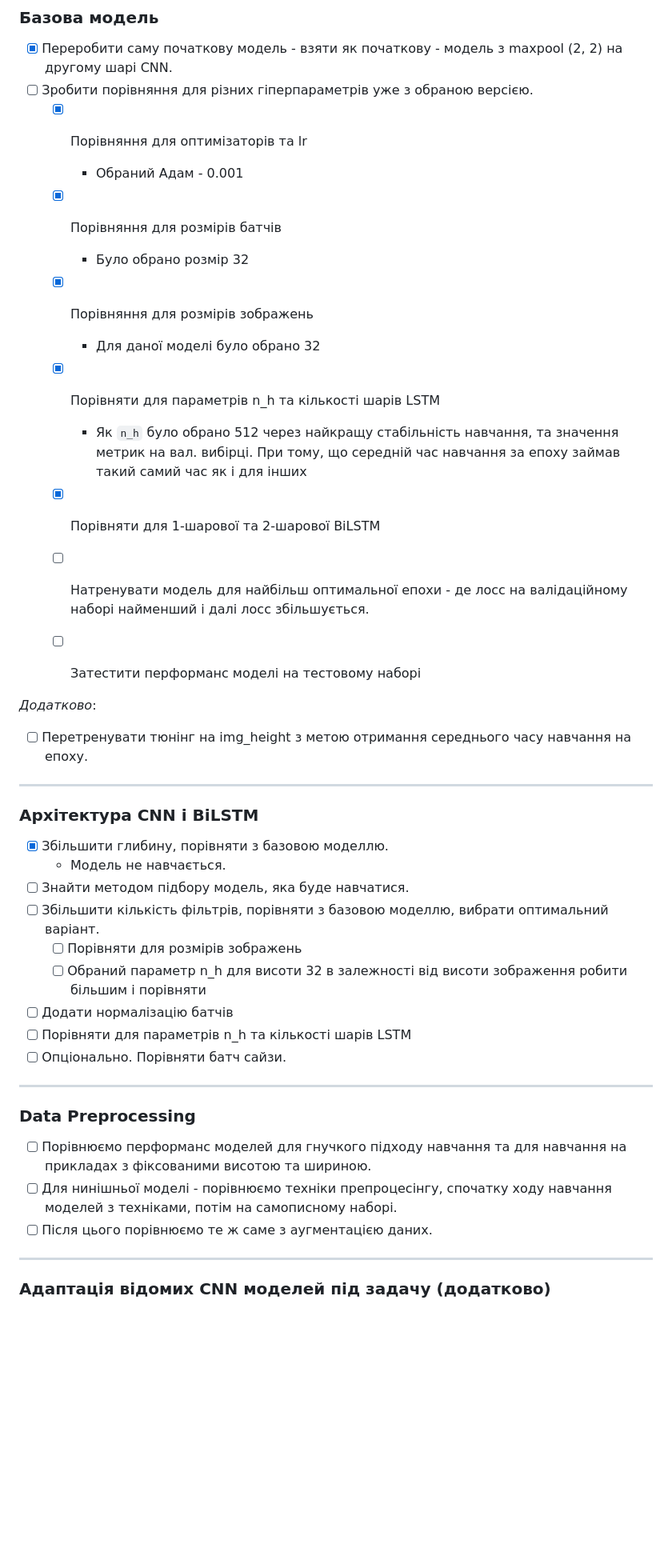
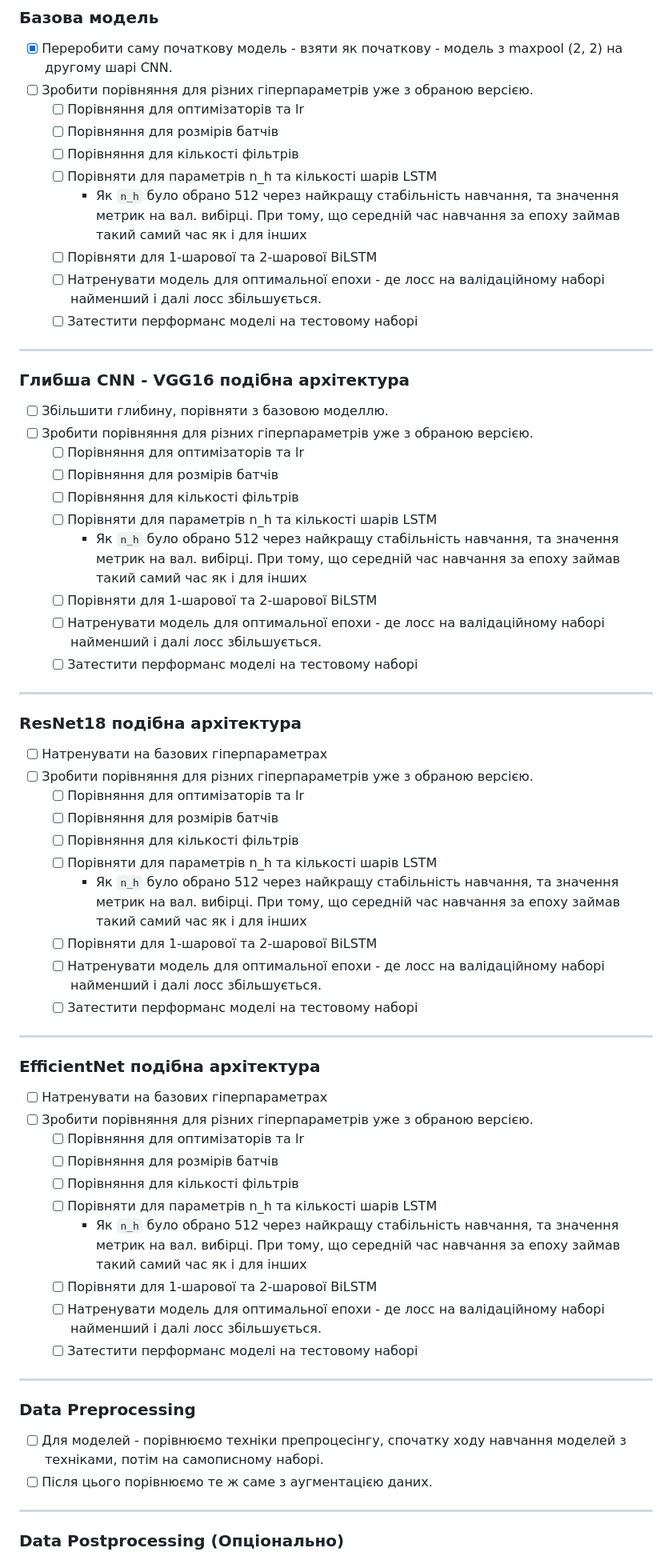
Before and after one commit to LazebnyA/diploma, a Markdown page: nn/TODO.md, the part around the change printed below. Shown: that part at 80% size. GitHub-like rendering; blank space fills up the shorter version.

Commit message:
update TODO

```diff
--- a/nn/TODO.md
+++ b/nn/TODO.md
@@ -12,46 +12,68 @@ ___
 
 - [x] Переробити саму початкову модель - взяти як початкову - модель з maxpool (2, 2) на другому шарі CNN.
 - [ ] Зробити порівняння для різних гіперпараметрів уже з обраною версією.
-  - [x] Порівняння для оптимізаторів та lr
-    - Обраний Адам - 0.001
-  - [x] Порівняння для розмірів батчів
-    - Було обрано розмір 32
-  - [x] Порівняння для розмірів зображень
-    - Для даної моделі було обрано 32
-  - [x] Порівняти для параметрів n_h та кількості шарів LSTM
+  - [ ] Порівняння для оптимізаторів та lr
+  - [ ] Порівняння для розмірів батчів
+  - [ ] Порівняння для кількості фільтрів
+  - [ ] Порівняти для параметрів n_h та кількості шарів LSTM
     - Як `n_h` було обрано 512 через найкращу стабільність навчання, та значення метрик на вал. вибірці. При тому, що середній час навчання за епоху займав такий самий час як і для інших
-  - [x] Порівняти для 1-шарової та 2-шарової BiLSTM
-  - [ ] Натренувати модель для найбільш оптимальної епохи - де лосс на валідаційному наборі найменший і далі лосс збільшується.
+  - [ ] Порівняти для 1-шарової та 2-шарової BiLSTM
+  - [ ] Натренувати модель для оптимальної епохи - де лосс на валідаційному наборі найменший і далі лосс збільшується.
   - [ ] Затестити перформанс моделі на тестовому наборі
-
-
-*Додатково*:
-- [ ] Перетренувати тюнінг на img_height з метою отримання середнього часу навчання на епоху.
 
 ___
 
-### Архітектура CNN і BiLSTM
+### Глибша CNN - VGG16 подібна архітектура
 
-- [x] Збільшити глибину, порівняти з базовою моделлю.
-  - Модель не навчається.
-- [ ] Знайти методом підбору модель, яка буде навчатися.
-- [ ] Збільшити кількість фільтрів, порівняти з базовою моделлю, вибрати оптимальний варіант.
-  - [ ] Порівняти для розмірів зображень
-  - [ ] Обраний параметр n_h для висоти 32 в залежності від висоти зображення робити більшим і порівняти
-- [ ] Додати нормалізацію батчів
-- [ ] Порівняти для параметрів n_h та кількості шарів LSTM
-- [ ] Опціонально. Порівняти батч сайзи.
+- [ ] Збільшити глибину, порівняти з базовою моделлю.
+- [ ] Зробити порівняння для різних гіперпараметрів уже з обраною версією.
+  - [ ] Порівняння для оптимізаторів та lr
+  - [ ] Порівняння для розмірів батчів
+  - [ ] Порівняння для кількості фільтрів
+  - [ ] Порівняти для параметрів n_h та кількості шарів LSTM
+    - Як `n_h` було обрано 512 через найкращу стабільність навчання, та значення метрик на вал. вибірці. При тому, що середній час навчання за епоху займав такий самий час як і для інших
+  - [ ] Порівняти для 1-шарової та 2-шарової BiLSTM
+  - [ ] Натренувати модель для оптимальної епохи - де лосс на валідаційному наборі найменший і далі лосс збільшується.
+  - [ ] Затестити перформанс моделі на тестовому наборі
+
+___
+
+### ResNet18 подібна архітектура
+
+- [ ] Натренувати на базових гіперпараметрах
+- [ ] Зробити порівняння для різних гіперпараметрів уже з обраною версією.
+  - [ ] Порівняння для оптимізаторів та lr
+  - [ ] Порівняння для розмірів батчів
+  - [ ] Порівняння для кількості фільтрів
+  - [ ] Порівняти для параметрів n_h та кількості шарів LSTM
+    - Як `n_h` було обрано 512 через найкращу стабільність навчання, та значення метрик на вал. вибірці. При тому, що середній час навчання за епоху займав такий самий час як і для інших
+  - [ ] Порівняти для 1-шарової та 2-шарової BiLSTM
+  - [ ] Натренувати модель для оптимальної епохи - де лосс на валідаційному наборі найменший і далі лосс збільшується.
+  - [ ] Затестити перформанс моделі на тестовому наборі
+
+___
+
+### EfficientNet подібна архітектура
+
+- [ ] Натренувати на базових гіперпараметрах
+- [ ] Зробити порівняння для різних гіперпараметрів уже з обраною версією.
+  - [ ] Порівняння для оптимізаторів та lr
+  - [ ] Порівняння для розмірів батчів
+  - [ ] Порівняння для кількості фільтрів
+  - [ ] Порівняти для параметрів n_h та кількості шарів LSTM
+    - Як `n_h` було обрано 512 через найкращу стабільність навчання, та значення метрик на вал. вибірці. При тому, що середній час навчання за епоху займав такий самий час як і для інших
+  - [ ] Порівняти для 1-шарової та 2-шарової BiLSTM
+  - [ ] Натренувати модель для оптимальної епохи - де лосс на валідаційному наборі найменший і далі лосс збільшується.
+  - [ ] Затестити перформанс моделі на тестовому наборі
 
 ___
 
 ### Data Preprocessing
 
-
-- [ ] Порівнюємо перформанс моделей для гнучкого підходу навчання та для навчання на прикладах з фіксованими висотою та шириною.
-- [ ] Для нинішньої моделі - порівнюємо техніки препроцесінгу, спочатку ходу навчання моделей з техніками, потім на самописному наборі.
+- [ ] Для моделей - порівнюємо техніки препроцесінгу, спочатку ходу навчання моделей з техніками, потім на самописному наборі.
 - [ ] Після цього порівнюємо те ж саме з аугментацією даних.
 
 ___
 
-### Адаптація відомих CNN моделей під задачу (додатково)
+### Data Postprocessing (Опціонально)
 
```
Also changed, not shown: other parts of nn/TODO.md (+1 -3 lines).
